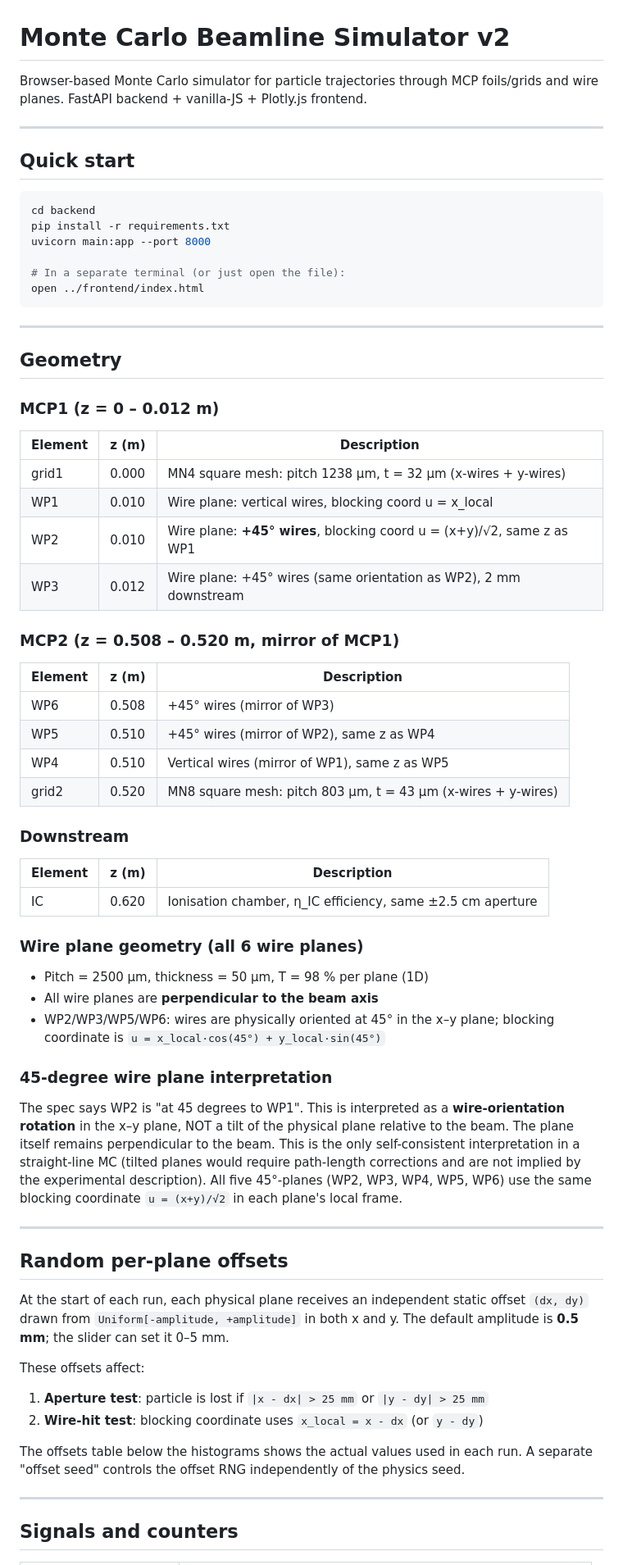
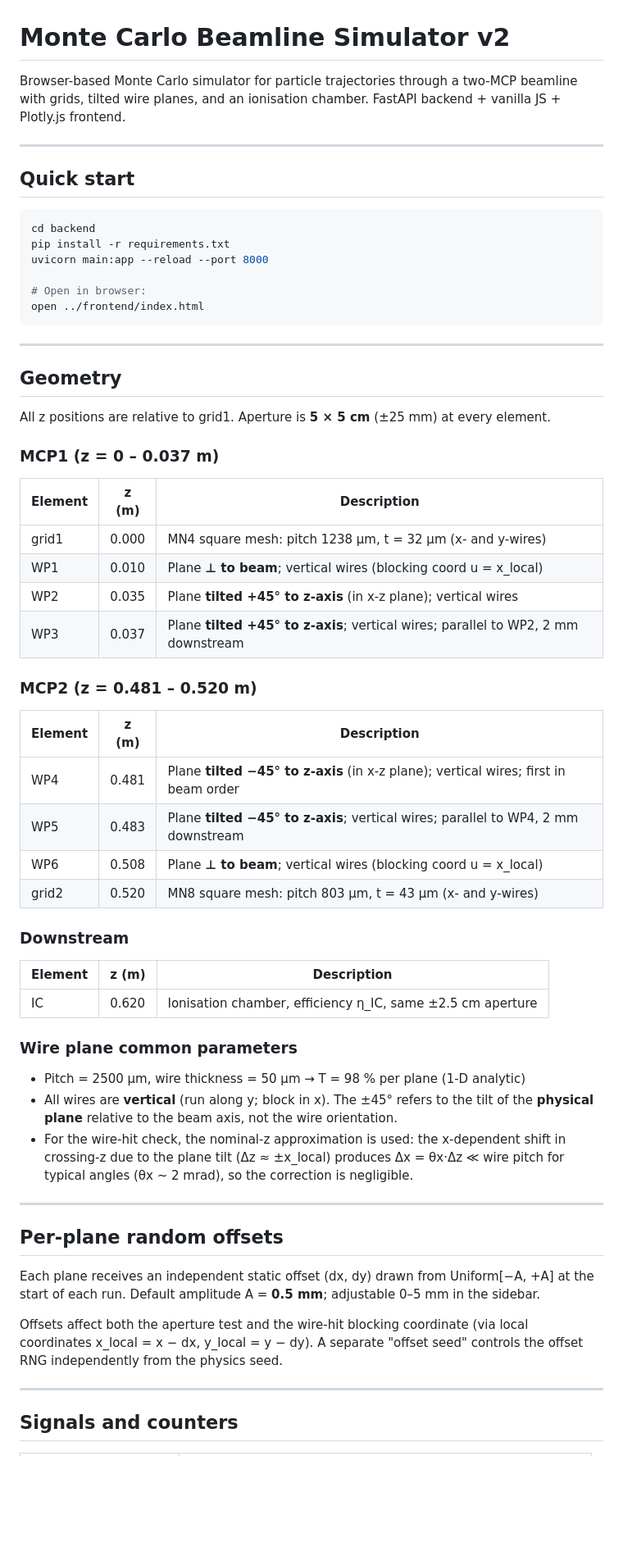
Before and after one commit to chrisantoruiz-hub/MonteCarlo, a Markdown page: README.md, the part around one of its changes. Shown at 82% size. Drawn GitHub-style; blank space fills up the shorter version.

Commit message:
Update README to reflect current v2 geometry
- Correct geometry tables: WP2/WP3 tilted +45° to z-axis, WP4/WP5 tilted -45°,
  all with vertical wires (remove old incorrect diagonal-wire description)
- Document TOF smearing (400 ps FWHM default)
- Document per-plane random offsets and coincidence counter
- Add tests/ directory to file layout

Co-Authored-By: Claude Sonnet 4.6 <noreply@anthropic.com>

````diff
--- a/README.md
+++ b/README.md
@@ -1,7 +1,6 @@
 # Monte Carlo Beamline Simulator v2
 
-Browser-based Monte Carlo simulator for particle trajectories through MCP foils/grids
-and wire planes. FastAPI backend + vanilla-JS + Plotly.js frontend.
+Browser-based Monte Carlo simulator for particle trajectories through a two-MCP beamline with grids, tilted wire planes, and an ionisation chamber. FastAPI backend + vanilla JS + Plotly.js frontend.
 
 ---
 
@@ -10,9 +9,9 @@ and wire planes. FastAPI backend + vanilla-JS + Plotly.js frontend.
 ```bash
 cd backend
 pip install -r requirements.txt
-uvicorn main:app --port 8000
+uvicorn main:app --reload --port 8000
 
-# In a separate terminal (or just open the file):
+# Open in browser:
 open ../frontend/index.html
 ```
 
@@ -20,61 +19,45 @@ open ../frontend/index.html
 
 ## Geometry
 
-### MCP1 (z = 0 – 0.012 m)
+All z positions are relative to grid1. Aperture is **5 × 5 cm** (±25 mm) at every element.
+
+### MCP1 (z = 0 – 0.037 m)
 
 | Element | z (m)  | Description |
 |---------|--------|-------------|
-| grid1   | 0.000  | MN4 square mesh: pitch 1238 µm, t = 32 µm (x-wires + y-wires) |
-| WP1     | 0.010  | Wire plane: vertical wires, blocking coord u = x_local |
-| WP2     | 0.010  | Wire plane: **+45° wires**, blocking coord u = (x+y)/√2, same z as WP1 |
-| WP3     | 0.012  | Wire plane: +45° wires (same orientation as WP2), 2 mm downstream |
+| grid1   | 0.000  | MN4 square mesh: pitch 1238 µm, t = 32 µm (x- and y-wires) |
+| WP1     | 0.010  | Plane **⊥ to beam**; vertical wires (blocking coord u = x_local) |
+| WP2     | 0.035  | Plane **tilted +45° to z-axis** (in x-z plane); vertical wires |
+| WP3     | 0.037  | Plane **tilted +45° to z-axis**; vertical wires; parallel to WP2, 2 mm downstream |
 
-### MCP2 (z = 0.508 – 0.520 m, mirror of MCP1)
+### MCP2 (z = 0.481 – 0.520 m)
 
 | Element | z (m)  | Description |
 |---------|--------|-------------|
-| WP6     | 0.508  | +45° wires (mirror of WP3) |
-| WP5     | 0.510  | +45° wires (mirror of WP2), same z as WP4 |
-| WP4     | 0.510  | Vertical wires (mirror of WP1), same z as WP5 |
-| grid2   | 0.520  | MN8 square mesh: pitch 803 µm, t = 43 µm (x-wires + y-wires) |
+| WP4     | 0.481  | Plane **tilted −45° to z-axis** (in x-z plane); vertical wires; first in beam order |
+| WP5     | 0.483  | Plane **tilted −45° to z-axis**; vertical wires; parallel to WP4, 2 mm downstream |
+| WP6     | 0.508  | Plane **⊥ to beam**; vertical wires (blocking coord u = x_local) |
+| grid2   | 0.520  | MN8 square mesh: pitch 803 µm, t = 43 µm (x- and y-wires) |
 
 ### Downstream
 
 | Element | z (m)  | Description |
 |---------|--------|-------------|
-| IC      | 0.620  | Ionisation chamber, η_IC efficiency, same ±2.5 cm aperture |
+| IC      | 0.620  | Ionisation chamber, efficiency η_IC, same ±2.5 cm aperture |
 
-### Wire plane geometry (all 6 wire planes)
+### Wire plane common parameters
 
-- Pitch = 2500 µm, thickness = 50 µm, T = 98 % per plane (1D)
-- All wire planes are **perpendicular to the beam axis**
-- WP2/WP3/WP5/WP6: wires are physically oriented at 45° in the x–y plane;
-  blocking coordinate is `u = x_local·cos(45°) + y_local·sin(45°)`
-
-### 45-degree wire plane interpretation
-
-The spec says WP2 is "at 45 degrees to WP1". This is interpreted as a
-**wire-orientation rotation** in the x–y plane, NOT a tilt of the physical plane
-relative to the beam. The plane itself remains perpendicular to the beam.
-This is the only self-consistent interpretation in a straight-line MC
-(tilted planes would require path-length corrections and are not implied by the
-experimental description). All five 45°-planes (WP2, WP3, WP4, WP5, WP6) use
-the same blocking coordinate `u = (x+y)/√2` in each plane's local frame.
+- Pitch = 2500 µm, wire thickness = 50 µm → T = 98 % per plane (1-D analytic)
+- All wires are **vertical** (run along y; block in x). The ±45° refers to the tilt of the **physical plane** relative to the beam axis, not the wire orientation.
+- For the wire-hit check, the nominal-z approximation is used: the x-dependent shift in crossing-z due to the plane tilt (Δz ≈ ±x_local) produces Δx = θx·Δz ≪ wire pitch for typical angles (θx ~ 2 mrad), so the correction is negligible.
 
 ---
 
-## Random per-plane offsets
+## Per-plane random offsets
 
-At the start of each run, each physical plane receives an independent static
-offset `(dx, dy)` drawn from `Uniform[-amplitude, +amplitude]` in both x and y.
-The default amplitude is **0.5 mm**; the slider can set it 0–5 mm.
+Each plane receives an independent static offset (dx, dy) drawn from Uniform[−A, +A] at the start of each run. Default amplitude A = **0.5 mm**; adjustable 0–5 mm in the sidebar.
 
-These offsets affect:
-1. **Aperture test**: particle is lost if `|x - dx| > 25 mm` or `|y - dy| > 25 mm`
-2. **Wire-hit test**: blocking coordinate uses `x_local = x - dx` (or `y - dy`)
-
-The offsets table below the histograms shows the actual values used in each run.
-A separate "offset seed" controls the offset RNG independently of the physics seed.
+Offsets affect both the aperture test and the wire-hit blocking coordinate (via local coordinates x_local = x − dx, y_local = y − dy). A separate "offset seed" controls the offset RNG independently from the physics seed.
 
 ---
 
````
Also changed, not shown: other parts of README.md (+28 -32 lines).
